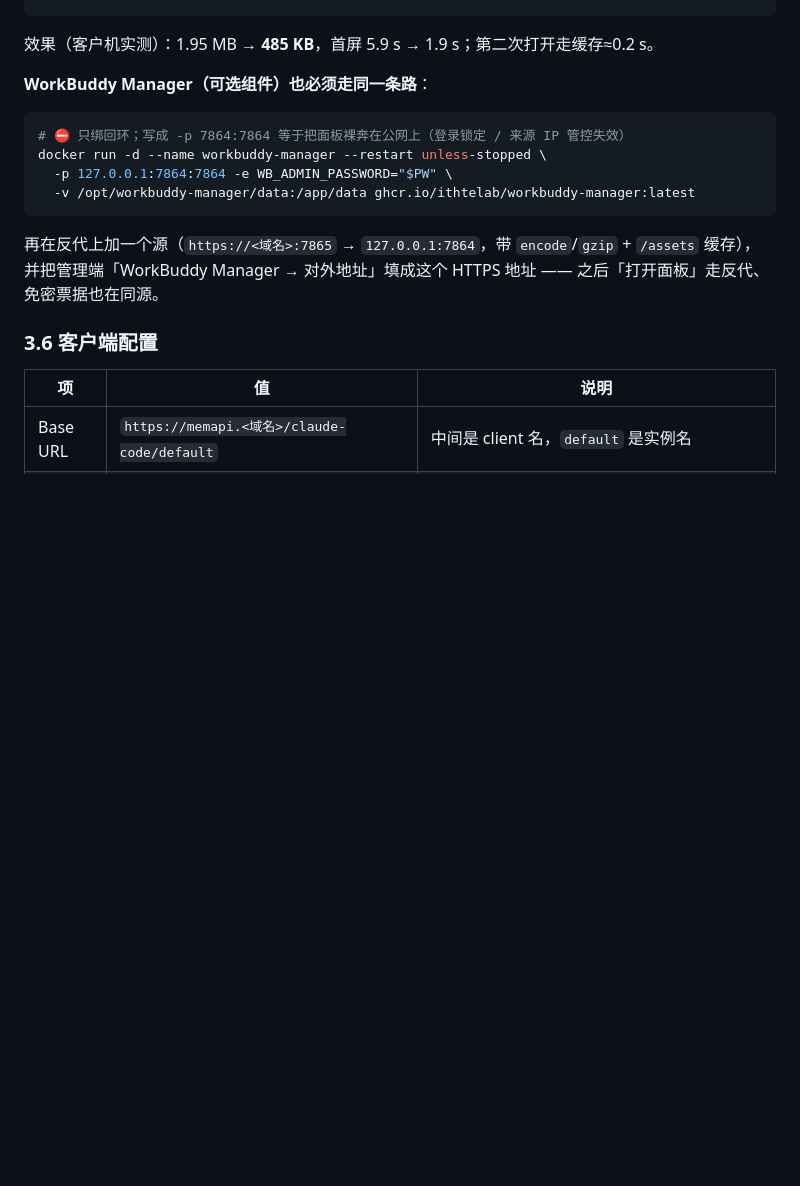
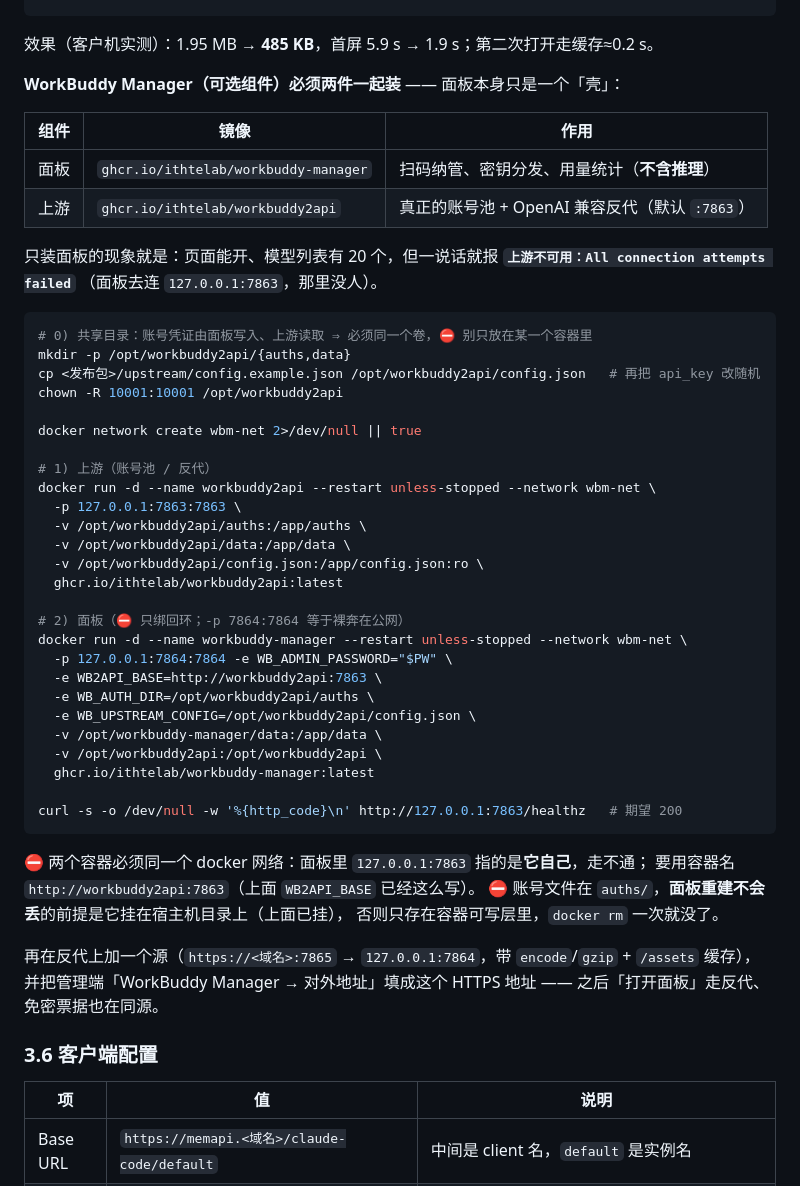
Before and after one commit to PMZPZM0/codex-cloud-assistant, a Markdown page: deploy/model-gateway.md, the part around the change. Drawn GitHub-style; blank space fills up the shorter version.

Commit message:
docs(deploy): WBM 必须同时装面板+上游（只装面板会一直「上游不可用」）

````diff
--- a/deploy/model-gateway.md
+++ b/deploy/model-gateway.md
@@ -290,14 +290,49 @@ server {
 
 效果（客户机实测）：1.95 MB → **485 KB**，首屏 5.9 s → 1.9 s；第二次打开走缓存≈0.2 s。
 
-**WorkBuddy Manager（可选组件）也必须走同一条路**：
+**WorkBuddy Manager（可选组件）必须两件一起装** —— 面板本身只是一个「壳」：
+
+| 组件 | 镜像 | 作用 |
+|---|---|---|
+| 面板 | `ghcr.io/ithtelab/workbuddy-manager` | 扫码纳管、密钥分发、用量统计（**不含推理**） |
+| 上游 | `ghcr.io/ithtelab/workbuddy2api` | 真正的账号池 + OpenAI 兼容反代（默认 `:7863`） |
+
+只装面板的现象就是：页面能开、模型列表有 20 个，但一说话就报 **`上游不可用：All connection attempts failed`**
+（面板去连 `127.0.0.1:7863`，那里没人）。
 
 ```bash
-# ⛔ 只绑回环；写成 -p 7864:7864 等于把面板裸奔在公网上（登录锁定 / 来源 IP 管控失效）
-docker run -d --name workbuddy-manager --restart unless-stopped \
+# 0) 共享目录：账号凭证由面板写入、上游读取 ⇒ 必须同一个卷，⛔ 别只放在某一个容器里
+mkdir -p /opt/workbuddy2api/{auths,data}
+cp <发布包>/upstream/config.example.json /opt/workbuddy2api/config.json   # 再把 api_key 改随机
+chown -R 10001:10001 /opt/workbuddy2api
+
+docker network create wbm-net 2>/dev/null || true
+
+# 1) 上游（账号池 / 反代）
+docker run -d --name workbuddy2api --restart unless-stopped --network wbm-net \
+  -p 127.0.0.1:7863:7863 \
+  -v /opt/workbuddy2api/auths:/app/auths \
+  -v /opt/workbuddy2api/data:/app/data \
+  -v /opt/workbuddy2api/config.json:/app/config.json:ro \
+  ghcr.io/ithtelab/workbuddy2api:latest
+
+# 2) 面板（⛔ 只绑回环；-p 7864:7864 等于裸奔在公网）
+docker run -d --name workbuddy-manager --restart unless-stopped --network wbm-net \
   -p 127.0.0.1:7864:7864 -e WB_ADMIN_PASSWORD="$PW" \
-  -v /opt/workbuddy-manager/data:/app/data ghcr.io/ithtelab/workbuddy-manager:latest
+  -e WB2API_BASE=http://workbuddy2api:7863 \
+  -e WB_AUTH_DIR=/opt/workbuddy2api/auths \
+  -e WB_UPSTREAM_CONFIG=/opt/workbuddy2api/config.json \
+  -v /opt/workbuddy-manager/data:/app/data \
+  -v /opt/workbuddy2api:/opt/workbuddy2api \
+  ghcr.io/ithtelab/workbuddy-manager:latest
+
+curl -s -o /dev/null -w '%{http_code}\n' http://127.0.0.1:7863/healthz   # 期望 200
 ```
+
+⛔ 两个容器必须同一个 docker 网络：面板里 `127.0.0.1:7863` 指的是**它自己**，走不通；
+要用容器名 `http://workbuddy2api:7863`（上面 `WB2API_BASE` 已经这么写）。
+⛔ 账号文件在 `auths/`，**面板重建不会丢**的前提是它挂在宿主机目录上（上面已挂），
+否则只存在容器可写层里，`docker rm` 一次就没了。
 
 再在反代上加一个源（`https://<域名>:7865` → `127.0.0.1:7864`，带 `encode`/`gzip` + `/assets` 缓存），
 并把管理端「WorkBuddy Manager → 对外地址」填成这个 HTTPS 地址 —— 之后「打开面板」走反代、免密票据也在同源。
````
